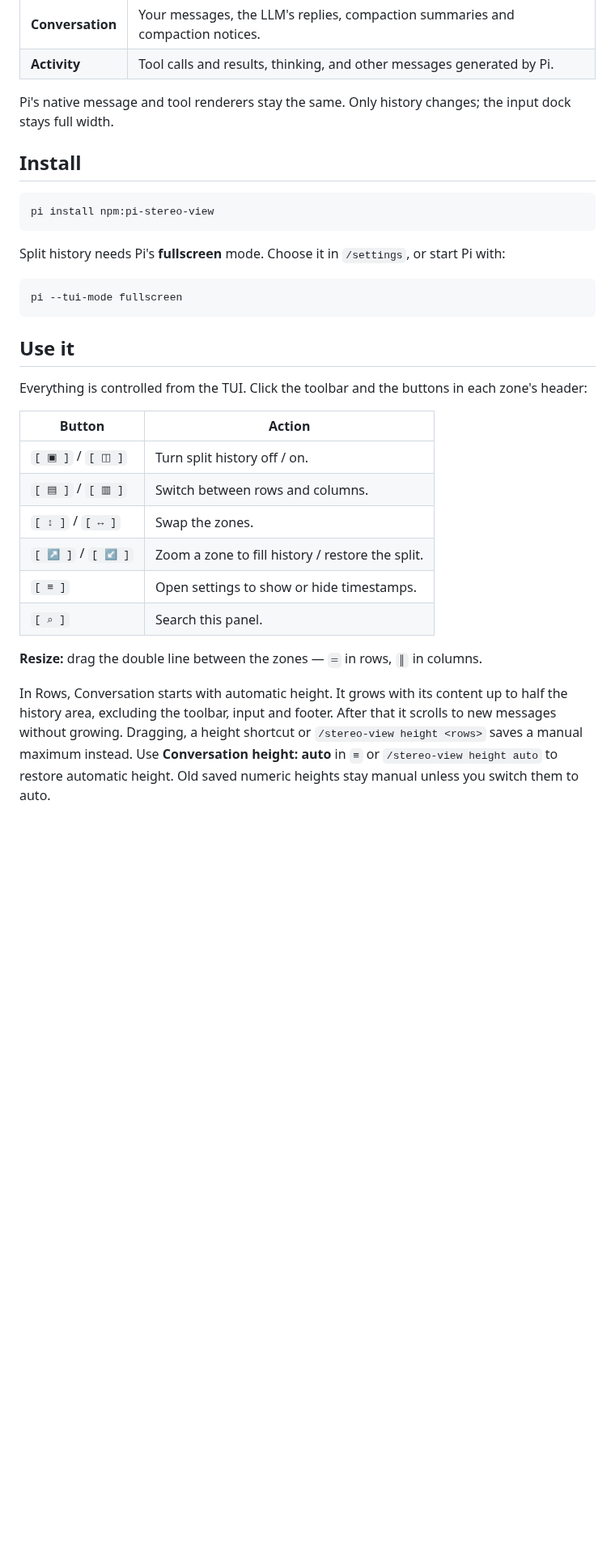
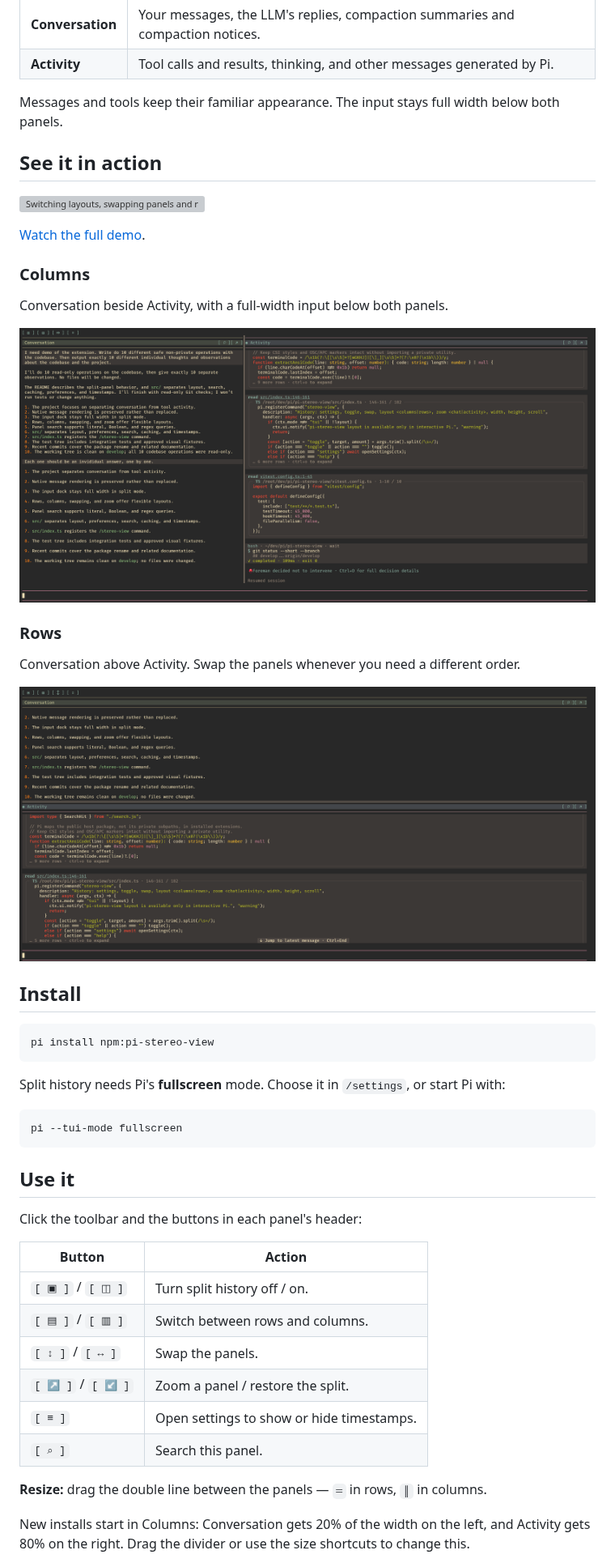
Before and after one commit to alexshpunt/pi-stereo-view, a Markdown page: README.md, the part around one of its changes. Shown at 81% size. Drawn GitHub-style; pictures changed too: assets/columns.png (added), assets/rows.png (added); blank space fills up the shorter version; grey boxes are pictures that could not be loaded.

Commit message:
release: prepare 0.1.0 docs

```diff
--- a/README.md
+++ b/README.md
@@ -20,7 +23,25 @@ The chat becomes two zones: your conversation with the agent, and the agent's wo
 | **Conversation** | Your messages, the LLM's replies, compaction summaries and compaction notices. |
 | **Activity** | Tool calls and results, thinking, and other messages generated by Pi. |
 
-Pi's native message and tool renderers stay the same. Only history changes; the input dock stays full width.
+Messages and tools keep their familiar appearance. The input stays full width below both panels.
+
+## See it in action
+
+![Switching layouts, swapping panels and resizing history](https://raw.githubusercontent.com/alexshpunt/pi-stereo-view/main/assets/demo.gif)
+
+[Watch the full demo](https://github.com/alexshpunt/pi-stereo-view/releases/download/v0.1.0/demo.mp4).
+
+### Columns
+
+Conversation beside Activity, with a full-width input below both panels.
+
+![Columns layout](https://raw.githubusercontent.com/alexshpunt/pi-stereo-view/main/assets/columns.png)
+
+### Rows
+
+Conversation above Activity. Swap the panels whenever you need a different order.
+
+![Rows layout](https://raw.githubusercontent.com/alexshpunt/pi-stereo-view/main/assets/rows.png)
 
 ## Install
 
@@ -36,18 +57,18 @@ pi --tui-mode fullscreen
 
 ## Use it
 
-Everything is controlled from the TUI. Click the toolbar and the buttons in each zone's header:
+Click the toolbar and the buttons in each panel's header:
 
 | Button | Action |
 | --- | --- |
 | `[ ▣ ]` / `[ ◫ ]` | Turn split history off / on. |
 | `[ ▤ ]` / `[ ▥ ]` | Switch between rows and columns. |
-| `[ ↕ ]` / `[ ↔ ]` | Swap the zones. |
-| `[ ↗ ]` / `[ ↙ ]` | Zoom a zone to fill history / restore the split. |
+| `[ ↕ ]` / `[ ↔ ]` | Swap the panels. |
+| `[ ↗ ]` / `[ ↙ ]` | Zoom a panel / restore the split. |
 | `[ ≡ ]` | Open settings to show or hide timestamps. |
 | `[ ⌕ ]` | Search this panel. |
 
-**Resize:** drag the double line between the zones — `═` in rows, `║` in columns.
+**Resize:** drag the double line between the panels — `═` in rows, `║` in columns.
 
-In Rows, Conversation starts with automatic height. It grows with its content up to half the history area, excluding the toolbar, input and footer. After that it scrolls to new messages without growing. Dragging, a height shortcut or `/stereo-view height <rows>` saves a manual maximum instead. Use **Conversation height: auto** in `≡` or `/stereo-view height auto` to restore automatic height. Old saved numeric heights stay manual unless you switch them to auto.
+New installs start in Columns: Conversation gets 20% of the width on the left, and Activity gets 80% on the right. Drag the divider or use the size shortcuts to change this.
 
```
Also changed, not shown: other parts of README.md (+36 -51 lines), CHANGELOG.md (added, +11 -0 lines), development.md (added, +65 -0 lines), assets/logo-icon.png (added), assets/logo-wordmark.png (added), 1 other file.
